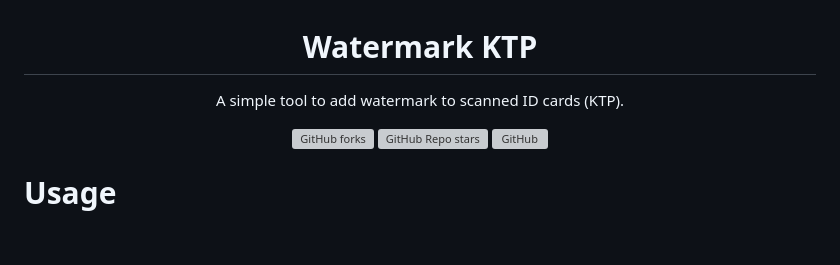
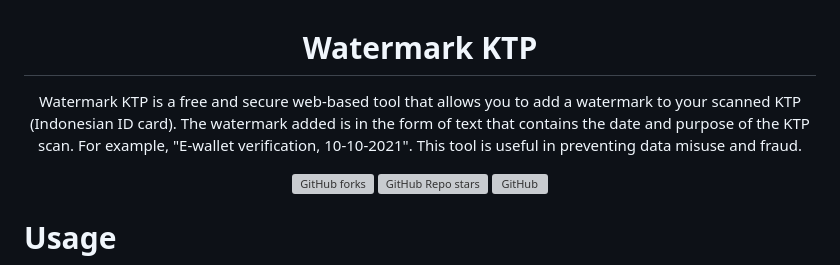
Before and after one commit to sirilius/watermarkktp, a Markdown page: README.md, the part around the change. Drawn GitHub-style; blank space fills up the shorter version; grey boxes are pictures that could not be loaded.

Commit message:
update Watermark KTP description

```diff
--- a/README.md
+++ b/README.md
@@ -1,5 +1,5 @@
 <h1 align="center">Watermark KTP</h1>
-<p align="center">A simple tool to add watermark to scanned ID cards (KTP).</p>
+<p align="center">Watermark KTP is a free and secure web-based tool that allows you to add a watermark to your scanned KTP (Indonesian ID card). The watermark added is in the form of text that contains the date and purpose of the KTP scan. For example, "E-wallet verification, 10-10-2021". This tool is useful in preventing data misuse and fraud.</p>
 
 <div align="center">
     <img alt="GitHub forks" src="https://img.shields.io/github/forks/sirilius/watermarkktp">
```
